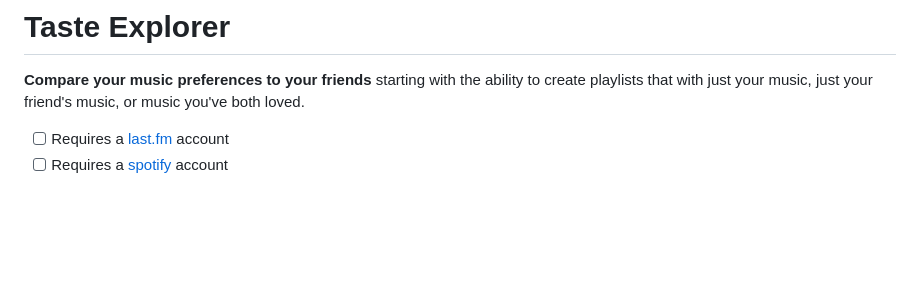
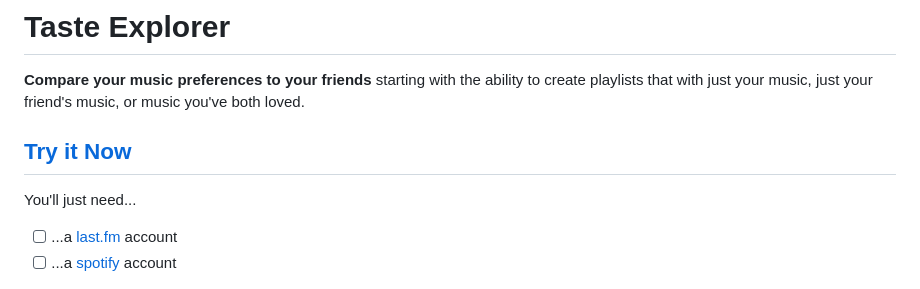
Before and after one commit to adambechtold/taste-explorer, a Markdown page: README.md, the part around the change. Rendered like a GitHub page; blank space fills up the shorter version.

Commit message:
Update README.md - link to live site

```diff
--- a/README.md
+++ b/README.md
@@ -2,8 +2,11 @@
 
 **Compare your music preferences to your friends** starting with the ability to create playlists that with just your music, just your friend's music, or music you've both loved.
 
-- [ ] Requires a [last.fm](https://www.last.fm) account
-- [ ] Requires a [spotify](https://spotify.com) account
+## [Try it Now](https://music.adambechtold.xyz)
+You'll just need...
+
+- [ ] ...a [last.fm](https://www.last.fm) account
+- [ ] ...a [spotify](https://spotify.com) account
 
 ![screenshot](./documentation/assets/taste-comparison.screenshot.png)
 
```
